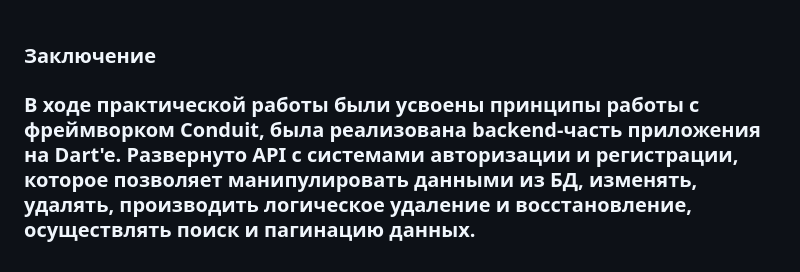
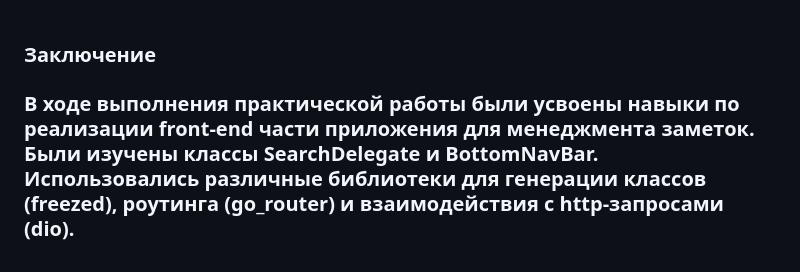
Before and after one commit to midnightRanger/Notes_App_Frontend, a Markdown page: README.md, the part around the change. GitHub-like rendering.

```diff
--- a/README.md
+++ b/README.md
@@ -128,4 +128,4 @@
 
 <h3> Заключение <h3>
 
-В ходе практической работы были усвоены принципы работы с фреймворком Conduit, была реализована backend-часть приложения на Dart'e. Развернуто API с системами авторизации и регистрации, которое позволяет манипулировать данными из БД, изменять, удалять, производить логическое удаление и восстановление, осуществлять поиск и пагинацию данных.
+В ходе выполнения практической работы были усвоены навыки по реализации front-end части приложения для менеджмента заметок. Были изучены классы SearchDelegate и BottomNavBar. Использовались различные библиотеки для генерации классов (freezed), роутинга (go_router) и взаимодействия с http-запросами (dio).
```
